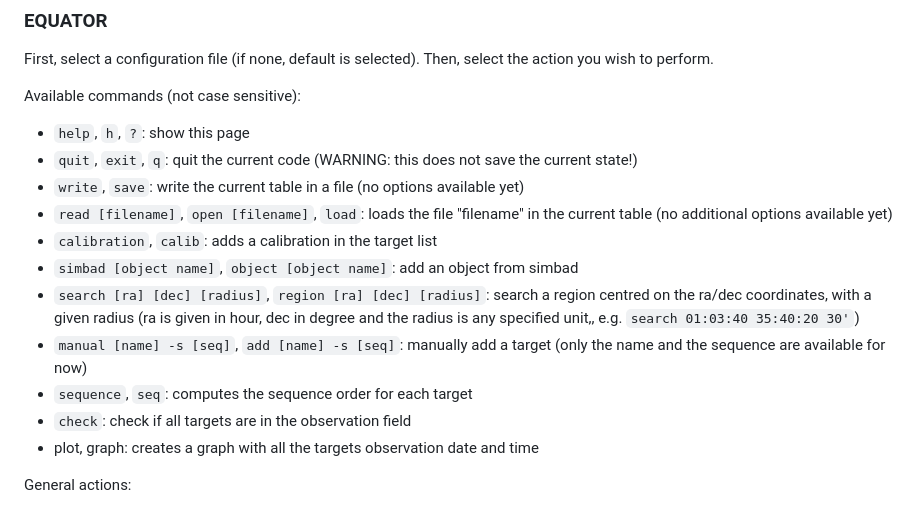
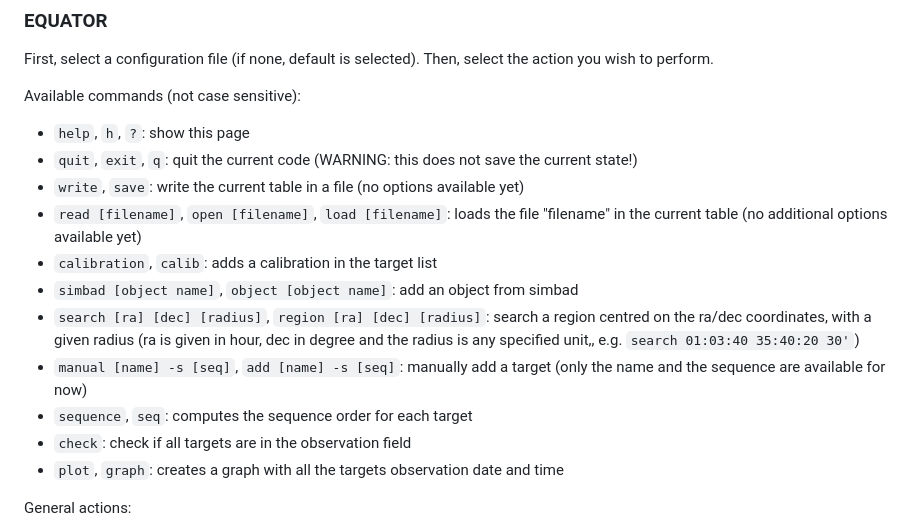
Before and after one commit to Yael-II/Astrobs-Tools, a Markdown page: README.md, the part around the change. Drawn GitHub-style.

```diff
--- a/README.md
+++ b/README.md
@@ -62,7 +62,7 @@ Available commands (not case sensitive):
 - `quit`, `exit`, `q`: quit the current code (WARNING: this does not save the current state!)
 - `write`, `save`: write the current table in a file
 (no options available yet)
-- `read [filename]`, `open [filename]`, `load`: loads the file "filename" in the current table (no additional options available yet)
+- `read [filename]`, `open [filename]`, `load [filename]`: loads the file "filename" in the current table (no additional options available yet)
 - `calibration`, `calib`: adds a calibration in the target list
 - `simbad [object name]`, `object [object name]`:
 add an object from simbad
@@ -71,7 +71,7 @@ add an object from simbad
 - `sequence`, `seq`: computes the sequence order for each
 target
 - `check`: check if all targets are in the observation field
-- plot, graph: creates a graph with all the targets observation date and time
+- `plot`, `graph`: creates a graph with all the targets observation date and time
 
 General actions:
 - `cancel`, `back`: cancels the current action
```
